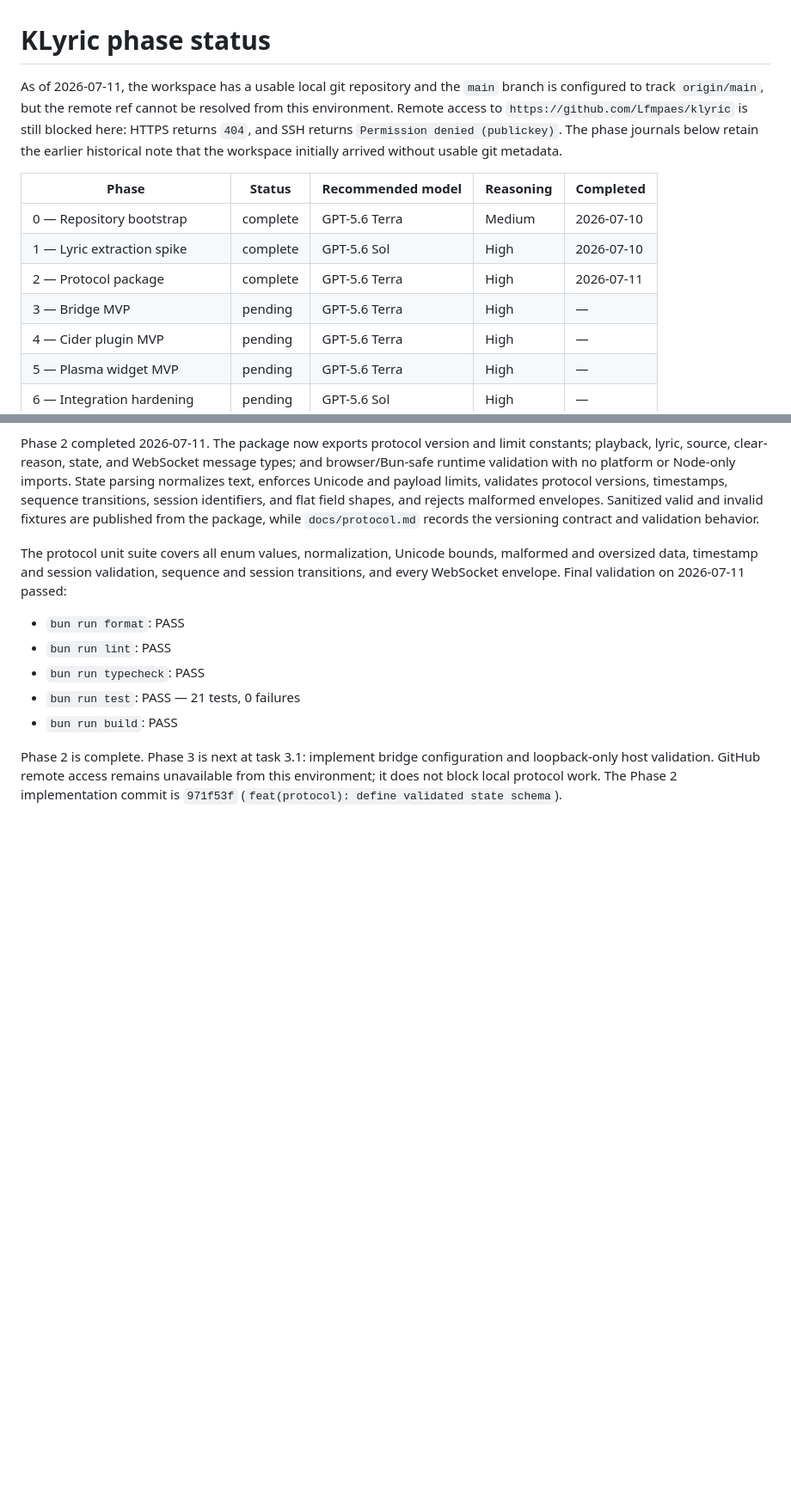
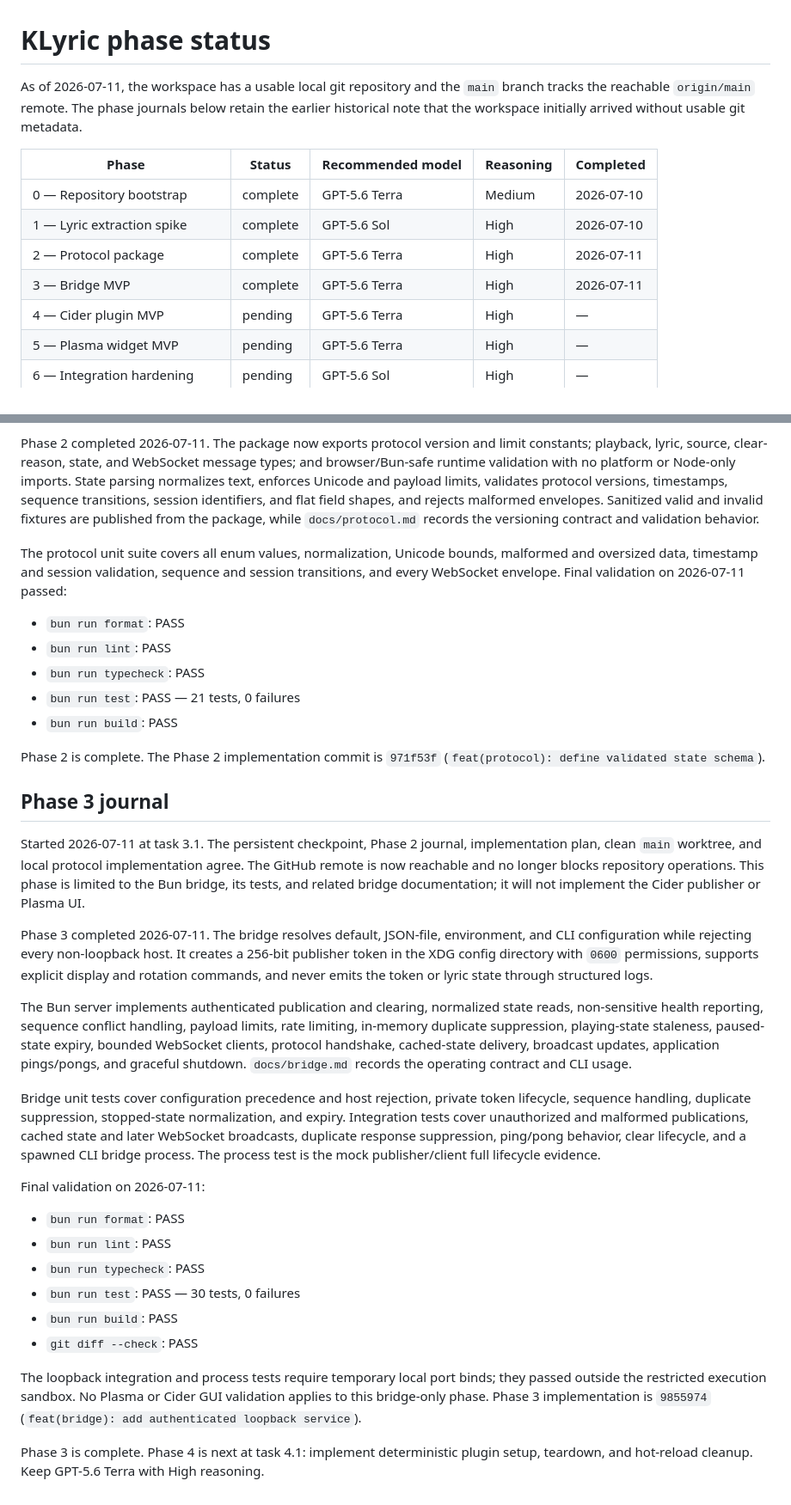
Before and after one commit to Lfmpaes/klyric, a Markdown page: docs/phase-status.md, 2 parts joined by grey strips. Shown at 86% size. Drawn GitHub-style; blank space fills up the shorter version.

Commit message:
docs: record Phase 3 completion

```diff
--- a/docs/phase-status.md
+++ b/docs/phase-status.md
@@ -1,13 +1,13 @@
 # KLyric phase status
 
-As of 2026-07-11, the workspace has a usable local git repository and the `main` branch is configured to track `origin/main`, but the remote ref cannot be resolved from this environment. Remote access to `https://github.com/Lfmpaes/klyric` is still blocked here: HTTPS returns `404`, and SSH returns `Permission denied (publickey)`. The phase journals below retain the earlier historical note that the workspace initially arrived without usable git metadata.
+As of 2026-07-11, the workspace has a usable local git repository and the `main` branch tracks the reachable `origin/main` remote. The phase journals below retain the earlier historical note that the workspace initially arrived without usable git metadata.
 
 | Phase | Status | Recommended model | Reasoning | Completed |
 |---|---|---|---|---|
 | 0 — Repository bootstrap | complete | GPT-5.6 Terra | Medium | 2026-07-10 |
 | 1 — Lyric extraction spike | complete | GPT-5.6 Sol | High | 2026-07-10 |
 | 2 — Protocol package | complete | GPT-5.6 Terra | High | 2026-07-11 |
-| 3 — Bridge MVP | pending | GPT-5.6 Terra | High | — |
+| 3 — Bridge MVP | complete | GPT-5.6 Terra | High | 2026-07-11 |
 | 4 — Cider plugin MVP | pending | GPT-5.6 Terra | High | — |
 | 5 — Plasma widget MVP | pending | GPT-5.6 Terra | High | — |
 | 6 — Integration hardening | pending | GPT-5.6 Sol | High | — |
@@ -148,8 +148,51 @@ session transitions, and every WebSocket envelope. Final validation on
 - `bun run test`: PASS — 21 tests, 0 failures
 - `bun run build`: PASS
 
-Phase 2 is complete. Phase 3 is next at task 3.1: implement bridge
-configuration and loopback-only host validation. GitHub remote access remains
-unavailable from this environment; it does not block local protocol work. The
-Phase 2 implementation commit is `971f53f` (`feat(protocol): define validated
-state schema`).
+Phase 2 is complete. The Phase 2 implementation commit is `971f53f`
+(`feat(protocol): define validated state schema`).
+
+## Phase 3 journal
+
+Started 2026-07-11 at task 3.1. The persistent checkpoint, Phase 2 journal,
+implementation plan, clean `main` worktree, and local protocol implementation
+agree. The GitHub remote is now reachable and no longer blocks repository
+operations. This phase is limited to the Bun bridge, its tests, and related
+bridge documentation; it will not implement the Cider publisher or Plasma UI.
+
+Phase 3 completed 2026-07-11. The bridge resolves default, JSON-file,
+environment, and CLI configuration while rejecting every non-loopback host.
+It creates a 256-bit publisher token in the XDG config directory with `0600`
+permissions, supports explicit display and rotation commands, and never emits
+the token or lyric state through structured logs.
+
+The Bun server implements authenticated publication and clearing, normalized
+state reads, non-sensitive health reporting, sequence conflict handling,
+payload limits, rate limiting, in-memory duplicate suppression, playing-state
+staleness, paused-state expiry, bounded WebSocket clients, protocol handshake,
+cached-state delivery, broadcast updates, application pings/pongs, and graceful
+shutdown. `docs/bridge.md` records the operating contract and CLI usage.
+
+Bridge unit tests cover configuration precedence and host rejection, private
+token lifecycle, sequence handling, duplicate suppression, stopped-state
+normalization, and expiry. Integration tests cover unauthorized and malformed
+publications, cached state and later WebSocket broadcasts, duplicate response
+suppression, ping/pong behavior, clear lifecycle, and a spawned CLI bridge
+process. The process test is the mock publisher/client full lifecycle evidence.
+
+Final validation on 2026-07-11:
+
+- `bun run format`: PASS
+- `bun run lint`: PASS
+- `bun run typecheck`: PASS
+- `bun run test`: PASS — 30 tests, 0 failures
+- `bun run build`: PASS
+- `git diff --check`: PASS
+
+The loopback integration and process tests require temporary local port binds;
+they passed outside the restricted execution sandbox. No Plasma or Cider GUI
+validation applies to this bridge-only phase. Phase 3 implementation is
+`9855974` (`feat(bridge): add authenticated loopback service`).
+
+Phase 3 is complete. Phase 4 is next at task 4.1: implement deterministic
+plugin setup, teardown, and hot-reload cleanup. Keep GPT-5.6 Terra with High
+reasoning.
```
Also changed, not shown: AGENTS.md (+20 -20 lines).
